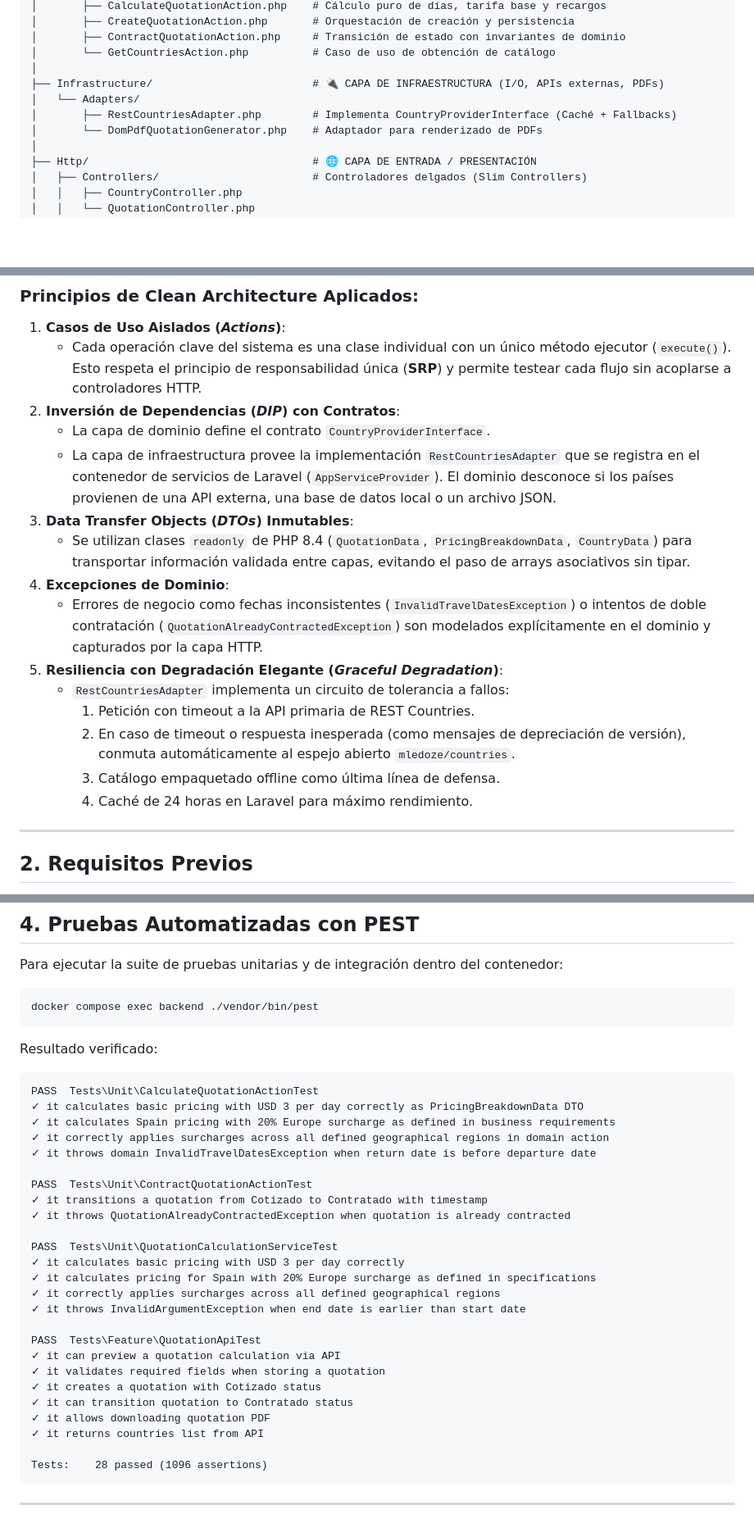
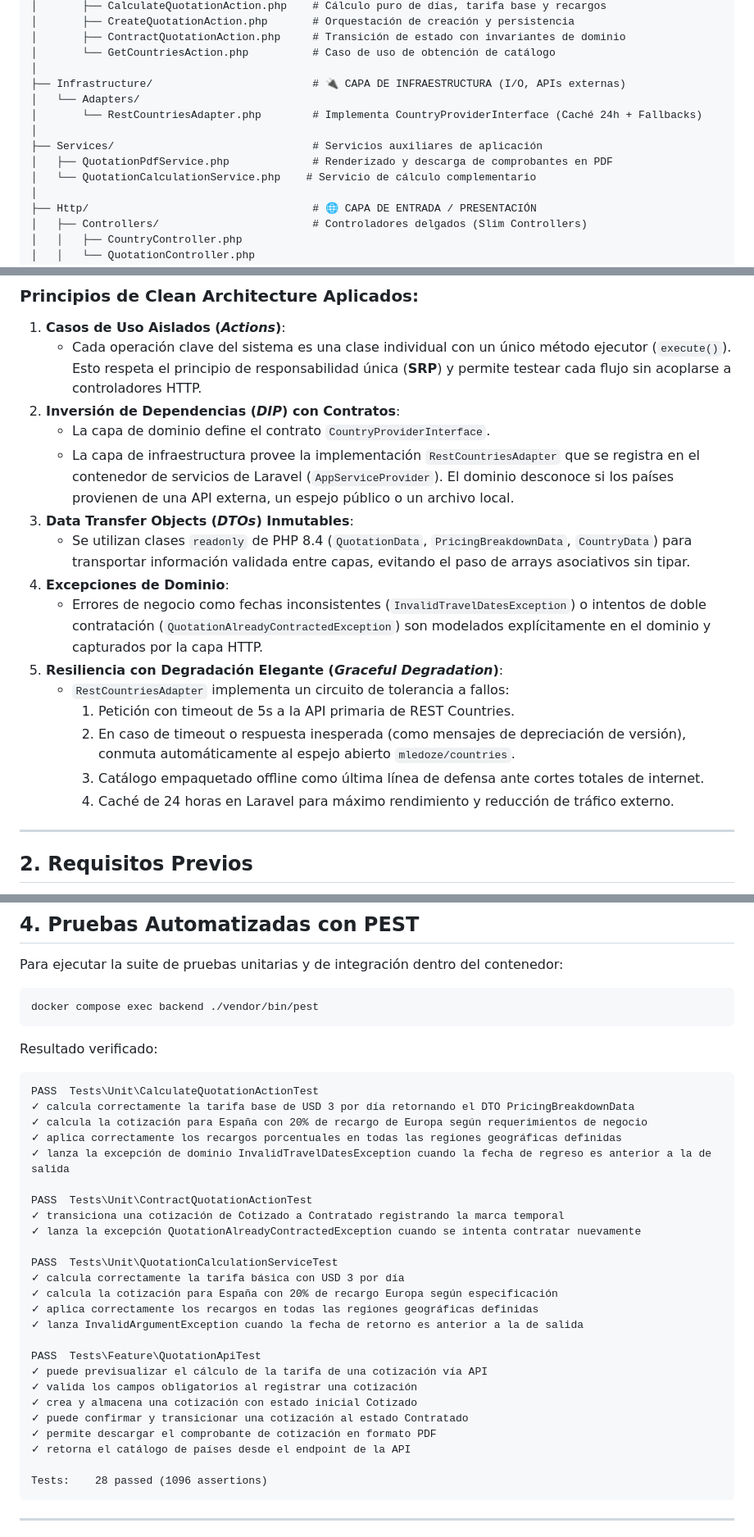
Before and after one commit to MaikEpz/ViajaTranqui, a Markdown page: README.md, 3 parts joined by grey strips. Shown at 82% size. Drawn GitHub-style; blank space fills up the shorter version.

Commit message:
docs: sincronizar salida de tests en espanol y refinamiento del arbol en README

````diff
--- a/README.md
+++ b/README.md
@@ -27,10 +27,13 @@ backend/app/
 │       ├── ContractQuotationAction.php     # Transición de estado con invariantes de dominio
 │       └── GetCountriesAction.php          # Caso de uso de obtención de catálogo
 │
-├── Infrastructure/                         # 🔌 CAPA DE INFRAESTRUCTURA (I/O, APIs externas, PDFs)
+├── Infrastructure/                         # 🔌 CAPA DE INFRAESTRUCTURA (I/O, APIs externas)
 │   └── Adapters/
-│       ├── RestCountriesAdapter.php        # Implementa CountryProviderInterface (Caché + Fallbacks)
-│       └── DomPdfQuotationGenerator.php    # Adaptador para renderizado de PDFs
+│       └── RestCountriesAdapter.php        # Implementa CountryProviderInterface (Caché 24h + Fallbacks)
+│
+├── Services/                               # Servicios auxiliares de aplicación
+│   ├── QuotationPdfService.php             # Renderizado y descarga de comprobantes en PDF
+│   └── QuotationCalculationService.php    # Servicio de cálculo complementario
 │
 ├── Http/                                   # 🌐 CAPA DE ENTRADA / PRESENTACIÓN
 │   ├── Controllers/                        # Controladores delgados (Slim Controllers)
@@ -50,17 +53,17 @@ backend/app/
    - Cada operación clave del sistema es una clase individual con un único método ejecutor (`execute()`). Esto respeta el principio de responsabilidad única (**SRP**) y permite testear cada flujo sin acoplarse a controladores HTTP.
 2. **Inversión de Dependencias (*DIP*) con Contratos**:
    - La capa de dominio define el contrato `CountryProviderInterface`.
-   - La capa de infraestructura provee la implementación `RestCountriesAdapter` que se registra en el contenedor de servicios de Laravel (`AppServiceProvider`). El dominio desconoce si los países provienen de una API externa, una base de datos local o un archivo JSON.
+   - La capa de infraestructura provee la implementación `RestCountriesAdapter` que se registra en el contenedor de servicios de Laravel (`AppServiceProvider`). El dominio desconoce si los países provienen de una API externa, un espejo público o un archivo local.
 3. **Data Transfer Objects (*DTOs*) Inmutables**:
    - Se utilizan clases `readonly` de PHP 8.4 (`QuotationData`, `PricingBreakdownData`, `CountryData`) para transportar información validada entre capas, evitando el paso de arrays asociativos sin tipar.
 4. **Excepciones de Dominio**:
    - Errores de negocio como fechas inconsistentes (`InvalidTravelDatesException`) o intentos de doble contratación (`QuotationAlreadyContractedException`) son modelados explícitamente en el dominio y capturados por la capa HTTP.
 5. **Resiliencia con Degradación Elegante (*Graceful Degradation*)**:
    - `RestCountriesAdapter` implementa un circuito de tolerancia a fallos:
-     1. Petición con timeout a la API primaria de REST Countries.
+     1. Petición con timeout de 5s a la API primaria de REST Countries.
      2. En caso de timeout o respuesta inesperada (como mensajes de depreciación de versión), conmuta automáticamente al espejo abierto `mledoze/countries`.
-     3. Catálogo empaquetado offline como última línea de defensa.
-     4. Caché de 24 horas en Laravel para máximo rendimiento.
+     3. Catálogo empaquetado offline como última línea de defensa ante cortes totales de internet.
+     4. Caché de 24 horas en Laravel para máximo rendimiento y reducción de tráfico externo.
 
 ---
 
@@ -119,28 +122,28 @@ docker compose exec backend ./vendor/bin/pest
 Resultado verificado:
 ```text
 PASS  Tests\Unit\CalculateQuotationActionTest
-✓ it calculates basic pricing with USD 3 per day correctly as PricingBreakdownData DTO
-✓ it calculates Spain pricing with 20% Europe surcharge as defined in business requirements
-✓ it correctly applies surcharges across all defined geographical regions in domain action
-✓ it throws domain InvalidTravelDatesException when return date is before departure date
+✓ calcula correctamente la tarifa base de USD 3 por día retornando el DTO PricingBreakdownData
+✓ calcula la cotización para España con 20% de recargo de Europa según requerimientos de negocio
+✓ aplica correctamente los recargos porcentuales en todas las regiones geográficas definidas
+✓ lanza la excepción de dominio InvalidTravelDatesException cuando la fecha de regreso es anterior a la de salida
 
 PASS  Tests\Unit\ContractQuotationActionTest
-✓ it transitions a quotation from Cotizado to Contratado with timestamp
-✓ it throws QuotationAlreadyContractedException when quotation is already contracted
+✓ transiciona una cotización de Cotizado a Contratado registrando la marca temporal
+✓ lanza la excepción QuotationAlreadyContractedException cuando se intenta contratar nuevamente
 
 PASS  Tests\Unit\QuotationCalculationServiceTest
-✓ it calculates basic pricing with USD 3 per day correctly
-✓ it calculates pricing for Spain with 20% Europe surcharge as defined in specifications
-✓ it correctly applies surcharges across all defined geographical regions
-✓ it throws InvalidArgumentException when end date is earlier than start date
+✓ calcula correctamente la tarifa básica con USD 3 por día
+✓ calcula la cotización para España con 20% de recargo Europa según especificación
+✓ aplica correctamente los recargos en todas las regiones geográficas definidas
+✓ lanza InvalidArgumentException cuando la fecha de retorno es anterior a la de salida
 
 PASS  Tests\Feature\QuotationApiTest
-✓ it can preview a quotation calculation via API
-✓ it validates required fields when storing a quotation
-✓ it creates a quotation with Cotizado status
-✓ it can transition quotation to Contratado status
-✓ it allows downloading quotation PDF
-✓ it returns countries list from API
+✓ puede previsualizar el cálculo de la tarifa de una cotización vía API
+✓ valida los campos obligatorios al registrar una cotización
+✓ crea y almacena una cotización con estado inicial Cotizado
+✓ puede confirmar y transicionar una cotización al estado Contratado
+✓ permite descargar el comprobante de cotización en formato PDF
+✓ retorna el catálogo de países desde el endpoint de la API
 
 Tests:    28 passed (1096 assertions)
 ```
````
Also changed, not shown: other parts of README.md (+1 -1 lines).
